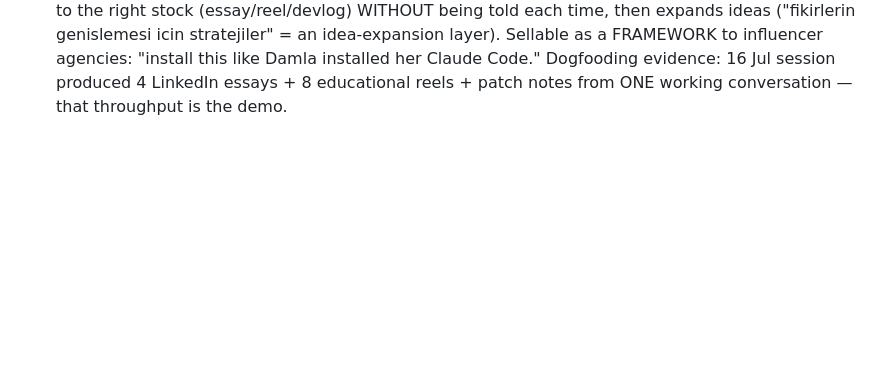
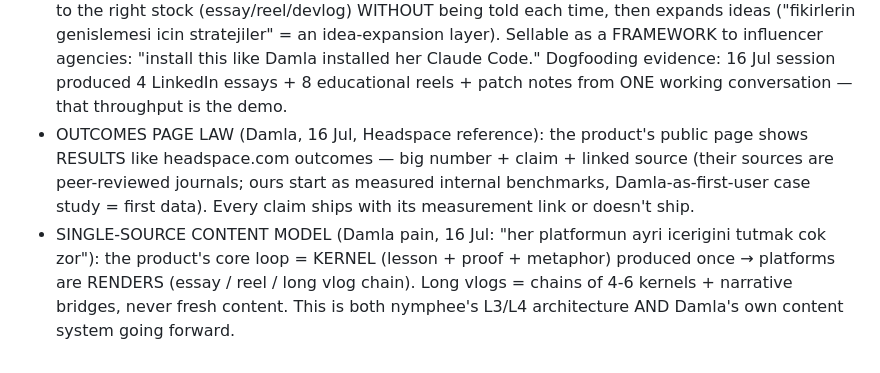
Before and after one commit to nosey-dewdrop/braindot, a Markdown page: CLAUDE.md, the part around the change. GitHub-like rendering; blank space fills up the shorter version.

Commit message:
outcomes page law (headspace pattern) and single-source kernel content model

```diff
--- a/CLAUDE.md
+++ b/CLAUDE.md
@@ -43,3 +43,12 @@ land/flop = first training data + live sales demo (Levels PhotoAI precedent).
   a FRAMEWORK to influencer agencies: "install this like Damla installed her Claude Code."
   Dogfooding evidence: 16 Jul session produced 4 LinkedIn essays + 8 educational reels +
   patch notes from ONE working conversation — that throughput is the demo.
+- OUTCOMES PAGE LAW (Damla, 16 Jul, Headspace reference): the product's public page shows
+  RESULTS like headspace.com outcomes — big number + claim + linked source (their sources are
+  peer-reviewed journals; ours start as measured internal benchmarks, Damla-as-first-user case
+  study = first data). Every claim ships with its measurement link or doesn't ship.
+- SINGLE-SOURCE CONTENT MODEL (Damla pain, 16 Jul: "her platformun ayri icerigini tutmak cok
+  zor"): the product's core loop = KERNEL (lesson + proof + metaphor) produced once → platforms
+  are RENDERS (essay / reel / long vlog chain). Long vlogs = chains of 4-6 kernels + narrative
+  bridges, never fresh content. This is both nymphee's L3/L4 architecture AND Damla's own
+  content system going forward.
```
